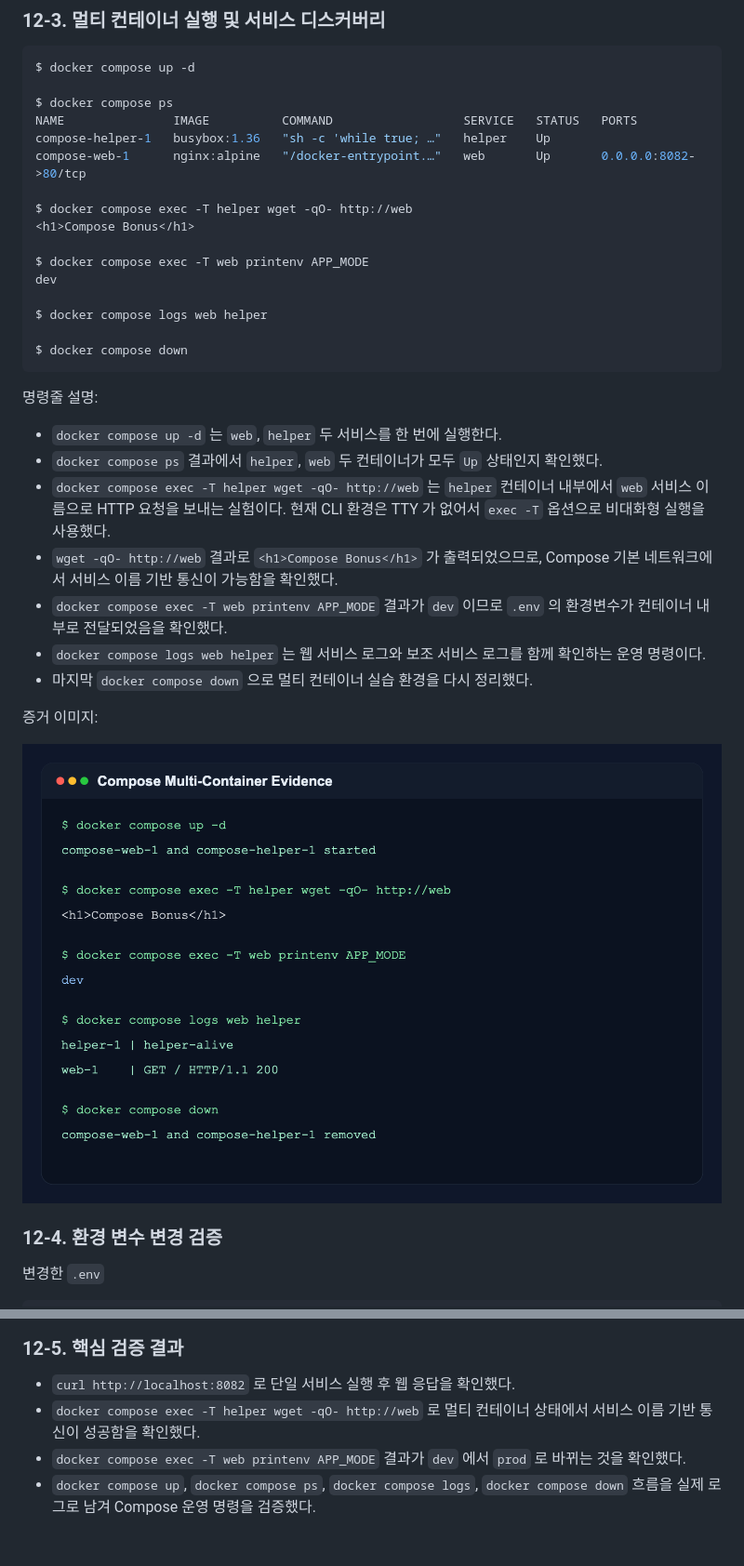
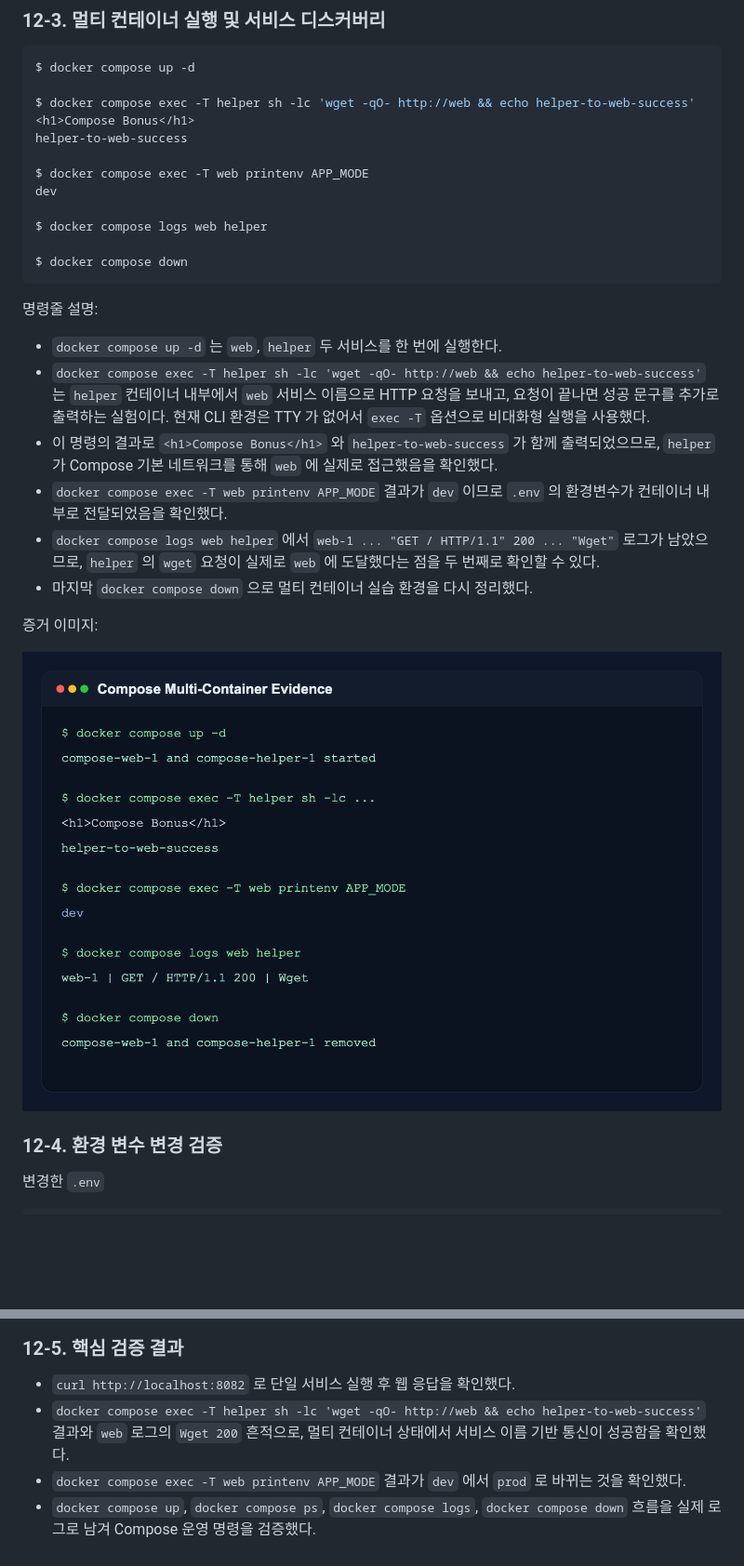
Before and after one commit to request10hour/dev-workstation-setup, a Markdown page: README.md, 2 parts joined by grey strips. Shown at 93% size. GitHub-like rendering; pictures changed too: docs/assets/bonus-compose-service-discovery.png; blank space fills up the shorter version.

Commit message:
docs: strengthen compose networking proof

````diff
--- a/README.md
+++ b/README.md
@@ -858,13 +858,9 @@ $ docker compose down
 ```bash
 $ docker compose up -d
 
-$ docker compose ps
-NAME               IMAGE          COMMAND                  SERVICE   STATUS   PORTS
-compose-helper-1   busybox:1.36   "sh -c 'while true; …"   helper    Up
-compose-web-1      nginx:alpine   "/docker-entrypoint.…"   web       Up       0.0.0.0:8082->80/tcp
-
-$ docker compose exec -T helper wget -qO- http://web
+$ docker compose exec -T helper sh -lc 'wget -qO- http://web && echo helper-to-web-success'
 <h1>Compose Bonus</h1>
+helper-to-web-success
 
 $ docker compose exec -T web printenv APP_MODE
 dev
@@ -877,11 +873,10 @@ $ docker compose down
 명령줄 설명:
 
 - `docker compose up -d` 는 `web`, `helper` 두 서비스를 한 번에 실행한다.
-- `docker compose ps` 결과에서 `helper`, `web` 두 컨테이너가 모두 `Up` 상태인지 확인했다.
-- `docker compose exec -T helper wget -qO- http://web` 는 `helper` 컨테이너 내부에서 `web` 서비스 이름으로 HTTP 요청을 보내는 실험이다. 현재 CLI 환경은 TTY 가 없어서 `exec -T` 옵션으로 비대화형 실행을 사용했다.
-- `wget -qO- http://web` 결과로 `<h1>Compose Bonus</h1>` 가 출력되었으므로, Compose 기본 네트워크에서 서비스 이름 기반 통신이 가능함을 확인했다.
+- `docker compose exec -T helper sh -lc 'wget -qO- http://web && echo helper-to-web-success'` 는 `helper` 컨테이너 내부에서 `web` 서비스 이름으로 HTTP 요청을 보내고, 요청이 끝나면 성공 문구를 추가로 출력하는 실험이다. 현재 CLI 환경은 TTY 가 없어서 `exec -T` 옵션으로 비대화형 실행을 사용했다.
+- 이 명령의 결과로 `<h1>Compose Bonus</h1>` 와 `helper-to-web-success` 가 함께 출력되었으므로, `helper` 가 Compose 기본 네트워크를 통해 `web` 에 실제로 접근했음을 확인했다.
 - `docker compose exec -T web printenv APP_MODE` 결과가 `dev` 이므로 `.env` 의 환경변수가 컨테이너 내부로 전달되었음을 확인했다.
-- `docker compose logs web helper` 는 웹 서비스 로그와 보조 서비스 로그를 함께 확인하는 운영 명령이다.
+- `docker compose logs web helper` 에서 `web-1 ... "GET / HTTP/1.1" 200 ... "Wget"` 로그가 남았으므로, `helper` 의 `wget` 요청이 실제로 `web` 에 도달했다는 점을 두 번째로 확인할 수 있다.
 - 마지막 `docker compose down` 으로 멀티 컨테이너 실습 환경을 다시 정리했다.
 
 증거 이미지:
@@ -938,6 +933,6 @@ $ docker compose down
 ### 12-5. 핵심 검증 결과
 
 - `curl http://localhost:8082` 로 단일 서비스 실행 후 웹 응답을 확인했다.
-- `docker compose exec -T helper wget -qO- http://web` 로 멀티 컨테이너 상태에서 서비스 이름 기반 통신이 성공함을 확인했다.
+- `docker compose exec -T helper sh -lc 'wget -qO- http://web && echo helper-to-web-success'` 결과와 `web` 로그의 `Wget 200` 흔적으로, 멀티 컨테이너 상태에서 서비스 이름 기반 통신이 성공함을 확인했다.
 - `docker compose exec -T web printenv APP_MODE` 결과가 `dev` 에서 `prod` 로 바뀌는 것을 확인했다.
 - `docker compose up`, `docker compose ps`, `docker compose logs`, `docker compose down` 흐름을 실제 로그로 남겨 Compose 운영 명령을 검증했다.
````
Also changed, not shown: 1 other file.
